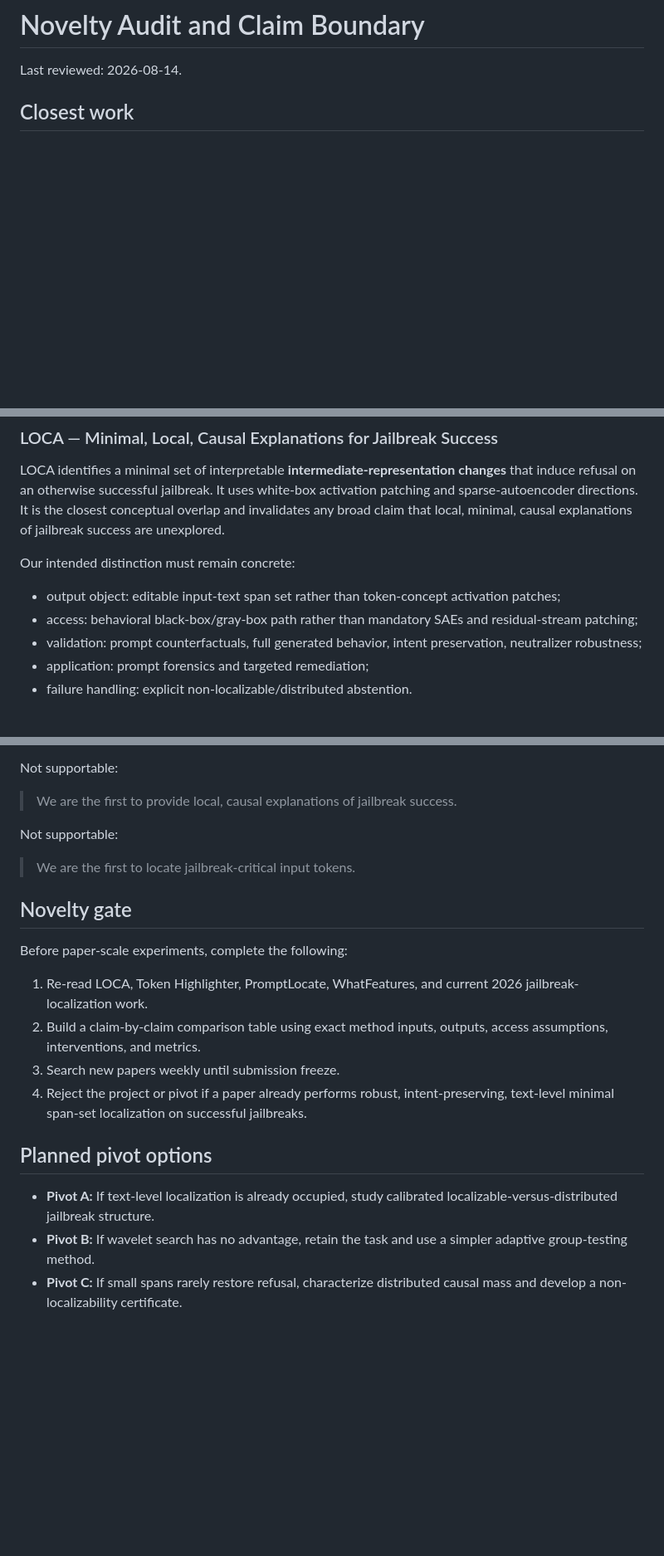
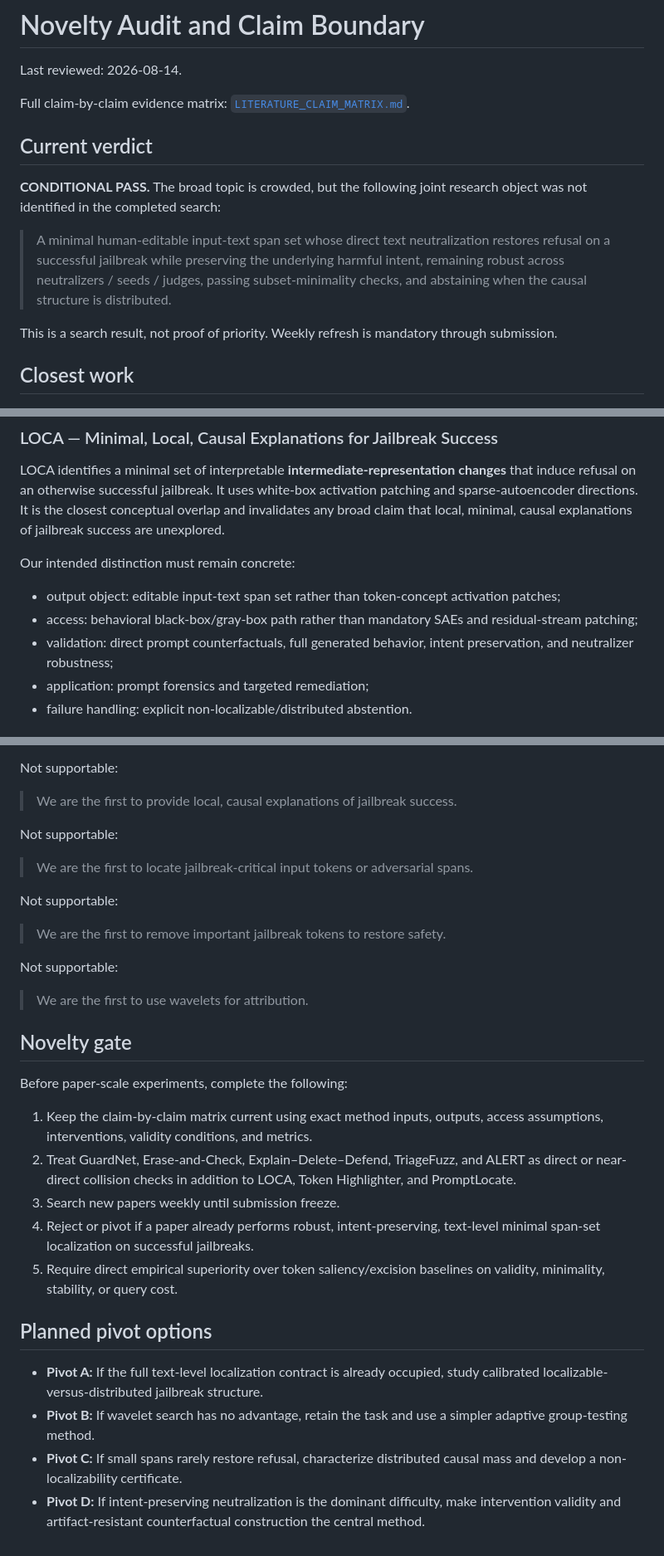
Before and after one commit to hko920920/Jailbreak-Prompt-ICLR-2026-, a Markdown page: docs/NOVELTY_AUDIT.md, 3 parts joined by grey strips. Shown at 83% size. Rendered like a GitHub page; blank space fills up the shorter version.

```diff
--- a/docs/NOVELTY_AUDIT.md
+++ b/docs/NOVELTY_AUDIT.md
@@ -1,6 +1,16 @@
 # Novelty Audit and Claim Boundary
 
 Last reviewed: 2026-08-14.
+
+Full claim-by-claim evidence matrix: [`LITERATURE_CLAIM_MATRIX.md`](LITERATURE_CLAIM_MATRIX.md).
+
+## Current verdict
+
+**CONDITIONAL PASS.** The broad topic is crowded, but the following joint research object was not identified in the completed search:
+
+> A minimal human-editable input-text span set whose direct text neutralization restores refusal on a successful jailbreak while preserving the underlying harmful intent, remaining robust across neutralizers / seeds / judges, passing subset-minimality checks, and abstaining when the causal structure is distributed.
+
+This is a search result, not proof of priority. Weekly refresh is mandatory through submission.
 
 ## Closest work
 
@@ -12,7 +22,7 @@ Our intended distinction must remain concrete:
 
 - output object: editable input-text span set rather than token-concept activation patches;
 - access: behavioral black-box/gray-box path rather than mandatory SAEs and residual-stream patching;
-- validation: prompt counterfactuals, full generated behavior, intent preservation, neutralizer robustness;
+- validation: direct prompt counterfactuals, full generated behavior, intent preservation, and neutralizer robustness;
 - application: prompt forensics and targeted remediation;
 - failure handling: explicit non-localizable/distributed abstention.
 
@@ -52,19 +91,29 @@ Not supportable:
 
 Not supportable:
 
-> We are the first to locate jailbreak-critical input tokens.
+> We are the first to locate jailbreak-critical input tokens or adversarial spans.
+
+Not supportable:
+
+> We are the first to remove important jailbreak tokens to restore safety.
+
+Not supportable:
+
+> We are the first to use wavelets for attribution.
 
 ## Novelty gate
 
 Before paper-scale experiments, complete the following:
 
-1. Re-read LOCA, Token Highlighter, PromptLocate, WhatFeatures, and current 2026 jailbreak-localization work.
-2. Build a claim-by-claim comparison table using exact method inputs, outputs, access assumptions, interventions, and metrics.
+1. Keep the claim-by-claim matrix current using exact method inputs, outputs, access assumptions, interventions, validity conditions, and metrics.
+2. Treat GuardNet, Erase-and-Check, Explain–Delete–Defend, TriageFuzz, and ALERT as direct or near-direct collision checks in addition to LOCA, Token Highlighter, and PromptLocate.
 3. Search new papers weekly until submission freeze.
-4. Reject the project or pivot if a paper already performs robust, intent-preserving, text-level minimal span-set localization on successful jailbreaks.
+4. Reject or pivot if a paper already performs robust, intent-preserving, text-level minimal span-set localization on successful jailbreaks.
+5. Require direct empirical superiority over token saliency/excision baselines on validity, minimality, stability, or query cost.
 
 ## Planned pivot options
 
-- **Pivot A:** If text-level localization is already occupied, study calibrated localizable-versus-distributed jailbreak structure.
+- **Pivot A:** If the full text-level localization contract is already occupied, study calibrated localizable-versus-distributed jailbreak structure.
 - **Pivot B:** If wavelet search has no advantage, retain the task and use a simpler adaptive group-testing method.
 - **Pivot C:** If small spans rarely restore refusal, characterize distributed causal mass and develop a non-localizability certificate.
+- **Pivot D:** If intent-preserving neutralization is the dominant difficulty, make intervention validity and artifact-resistant counterfactual construction the central method.
```
Also changed, not shown: other parts of docs/NOVELTY_AUDIT.md (+34 -5 lines).
